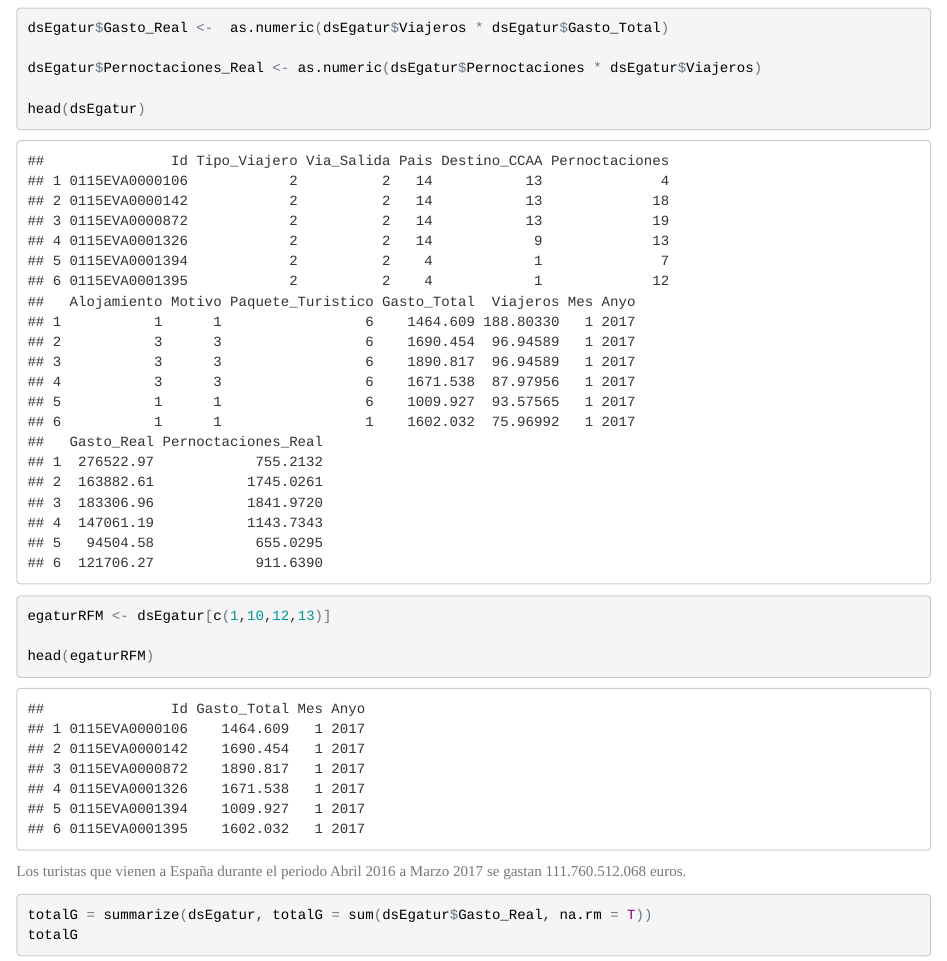
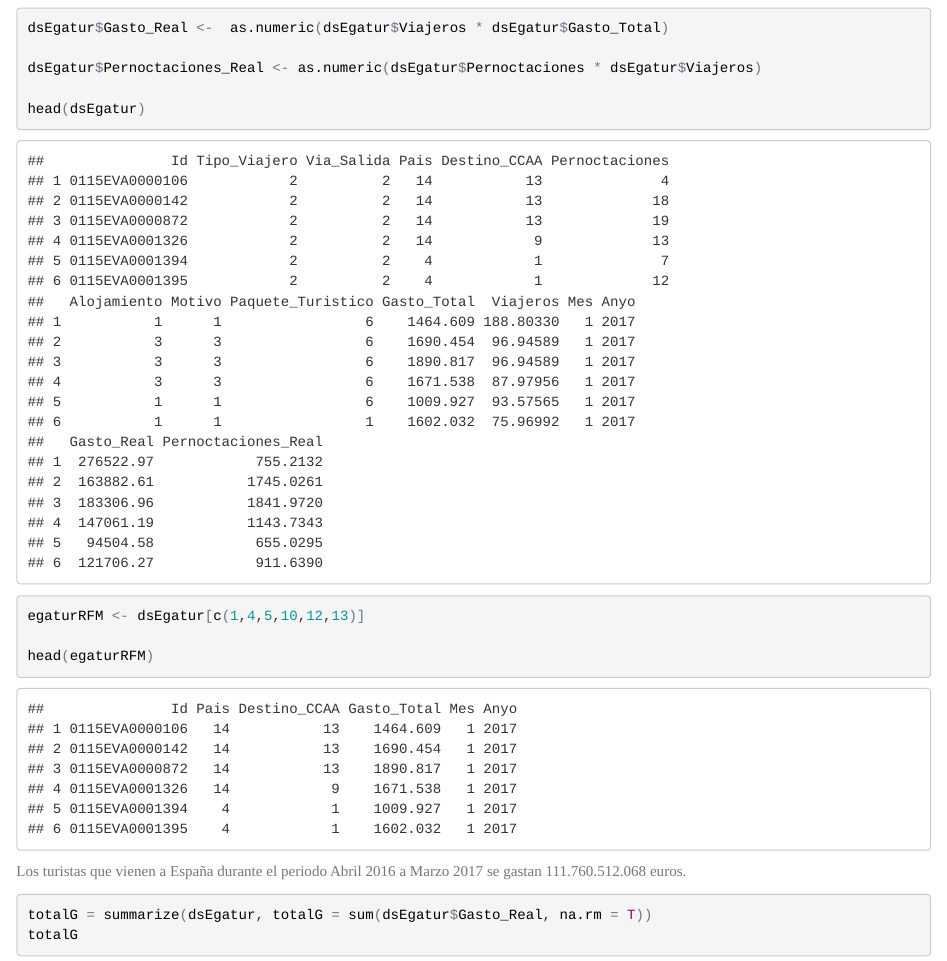
Before and after one commit to crysania/TFM_DataScience, an R Markdown document (data_exploring_03/dataExploring_Egatur.Rmd): the page in a window 1100 px wide, from 7300 px down. The pictures show the output file data_exploring_03/dataExploring_Egatur.html that the author committed with the source, opened offline.

Commit message:
se añade dos columnas para el fichero egaturRFM.csv

````diff
--- a/data_exploring_03/dataExploring_Egatur.Rmd
+++ b/data_exploring_03/dataExploring_Egatur.Rmd
@@ -215,7 +215,7 @@ head(dsEgatur)
 
 ```{r Bloque creacion del dataset para modelo RFM de prediccion}
 
-egaturRFM <- dsEgatur[c(1,10,12,13)]
+egaturRFM <- dsEgatur[c(1,4,5,10,12,13)]
 
 head(egaturRFM)
 
````
Also changed, not shown: data_exploring_03/dataExploring_Egatur.html.
